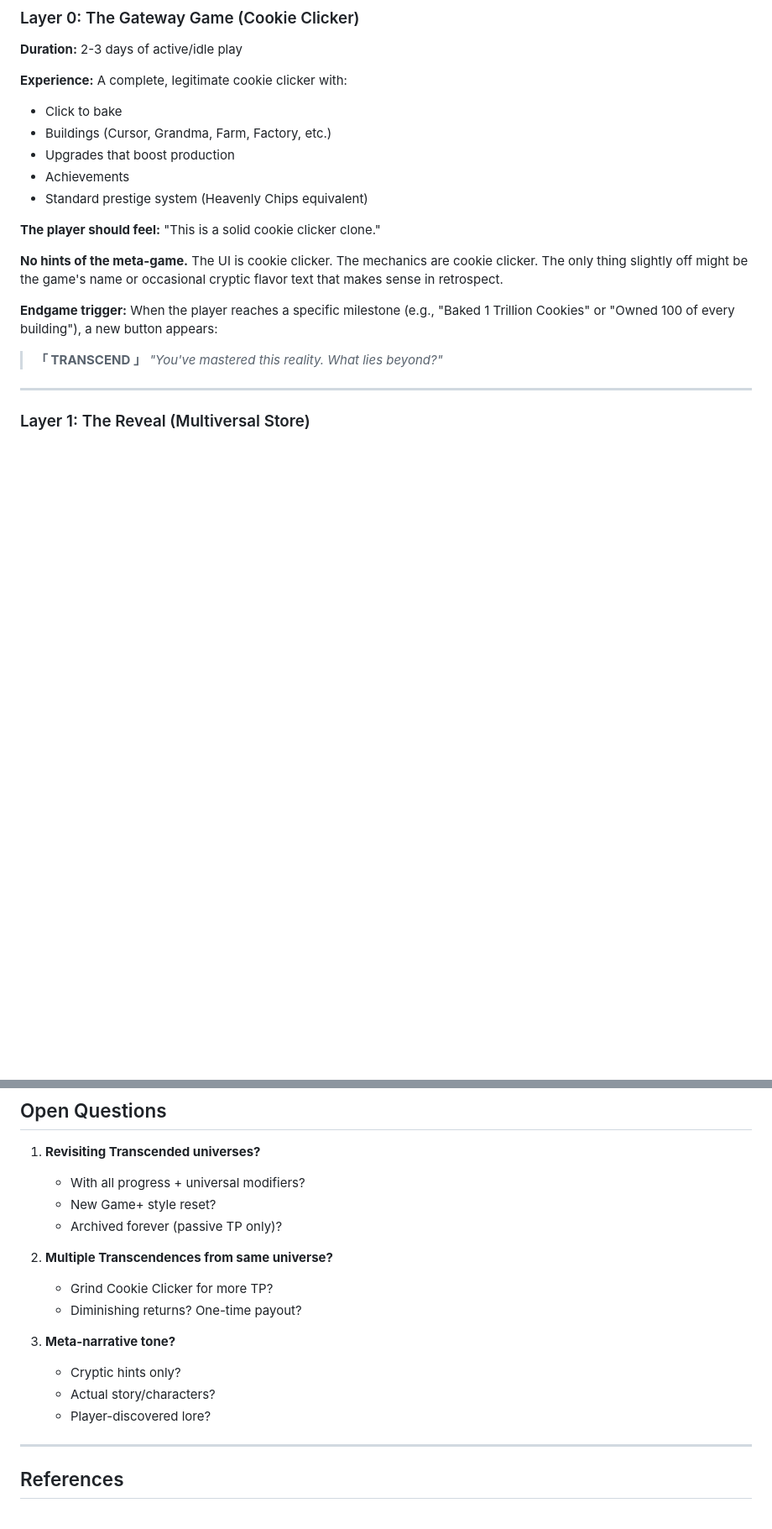
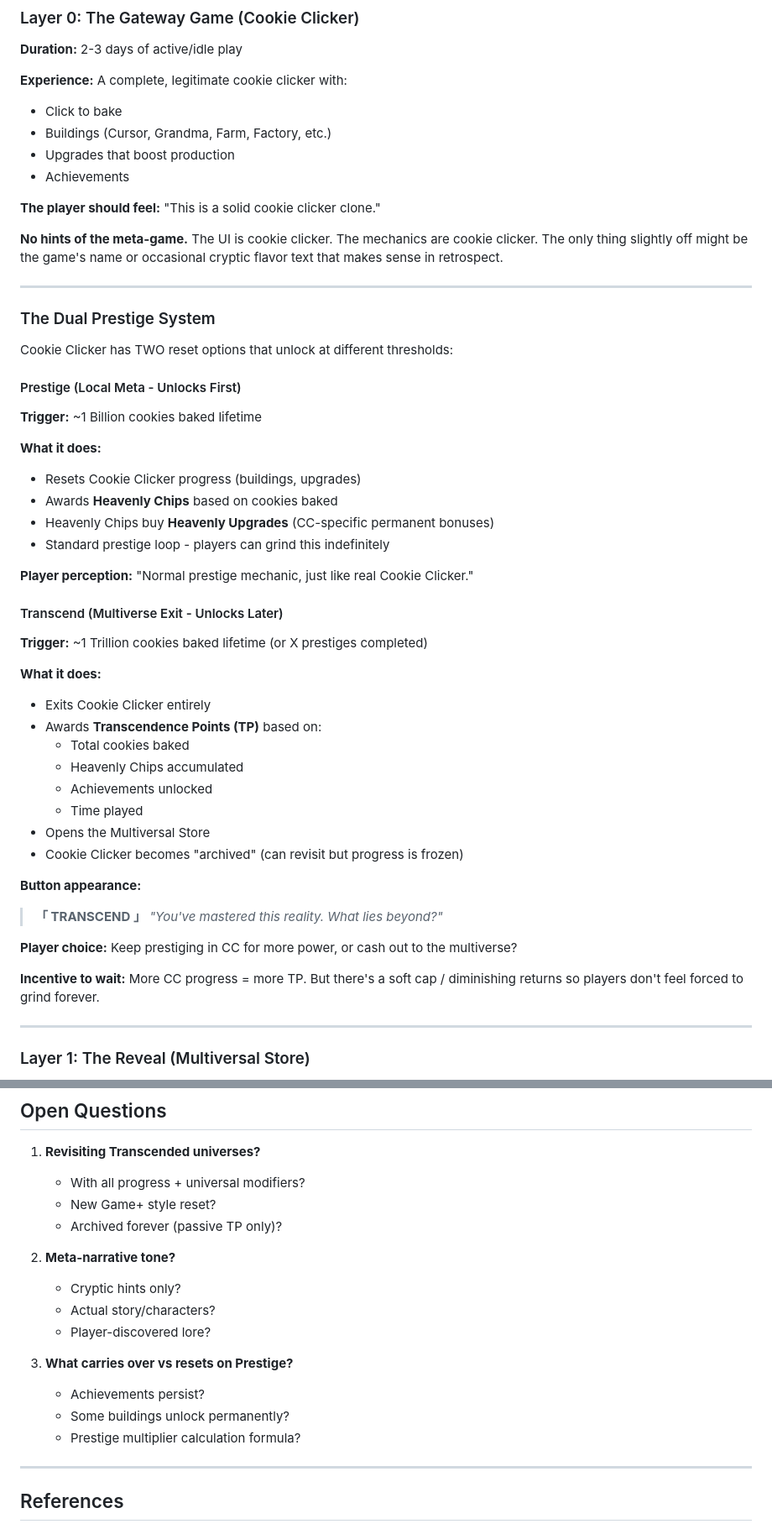
Before and after one commit to nhillen/incrementalExploration, a Markdown page: docs/GDD.md, 2 parts joined by grey strips. Shown at 84% size. Drawn GitHub-style; blank space fills up the shorter version.

Commit message:
Add dual prestige system: local Prestige + Transcend to multiverse

```diff
--- a/docs/GDD.md
+++ b/docs/GDD.md
@@ -21,16 +21,50 @@
 - Buildings (Cursor, Grandma, Farm, Factory, etc.)
 - Upgrades that boost production
 - Achievements
-- Standard prestige system (Heavenly Chips equivalent)
 
 **The player should feel:** "This is a solid cookie clicker clone."
 
 **No hints of the meta-game.** The UI is cookie clicker. The mechanics are cookie clicker. The only thing slightly off might be the game's name or occasional cryptic flavor text that makes sense in retrospect.
 
-**Endgame trigger:** When the player reaches a specific milestone (e.g., "Baked 1 Trillion Cookies" or "Owned 100 of every building"), a new button appears:
+---
 
+### The Dual Prestige System
+
+Cookie Clicker has TWO reset options that unlock at different thresholds:
+
+#### Prestige (Local Meta - Unlocks First)
+
+**Trigger:** ~1 Billion cookies baked lifetime
+
+**What it does:**
+- Resets Cookie Clicker progress (buildings, upgrades)
+- Awards **Heavenly Chips** based on cookies baked
+- Heavenly Chips buy **Heavenly Upgrades** (CC-specific permanent bonuses)
+- Standard prestige loop - players can grind this indefinitely
+
+**Player perception:** "Normal prestige mechanic, just like real Cookie Clicker."
+
+#### Transcend (Multiverse Exit - Unlocks Later)
+
+**Trigger:** ~1 Trillion cookies baked lifetime (or X prestiges completed)
+
+**What it does:**
+- Exits Cookie Clicker entirely
+- Awards **Transcendence Points (TP)** based on:
+  - Total cookies baked
+  - Heavenly Chips accumulated
+  - Achievements unlocked
+  - Time played
+- Opens the Multiversal Store
+- Cookie Clicker becomes "archived" (can revisit but progress is frozen)
+
+**Button appearance:**
 > **「 TRANSCEND 」**
 > *"You've mastered this reality. What lies beyond?"*
+
+**Player choice:** Keep prestiging in CC for more power, or cash out to the multiverse?
+
+**Incentive to wait:** More CC progress = more TP. But there's a soft cap / diminishing returns so players don't feel forced to grind forever.
 
 ---
 
@@ -156,14 +190,15 @@ These remain valid:
    - New Game+ style reset?
    - Archived forever (passive TP only)?
 
-2. **Multiple Transcendences from same universe?**
-   - Grind Cookie Clicker for more TP?
-   - Diminishing returns? One-time payout?
-
-3. **Meta-narrative tone?**
+2. **Meta-narrative tone?**
    - Cryptic hints only?
    - Actual story/characters?
    - Player-discovered lore?
+
+3. **What carries over vs resets on Prestige?**
+   - Achievements persist?
+   - Some buildings unlock permanently?
+   - Prestige multiplier calculation formula?
 
 ---
 
```
